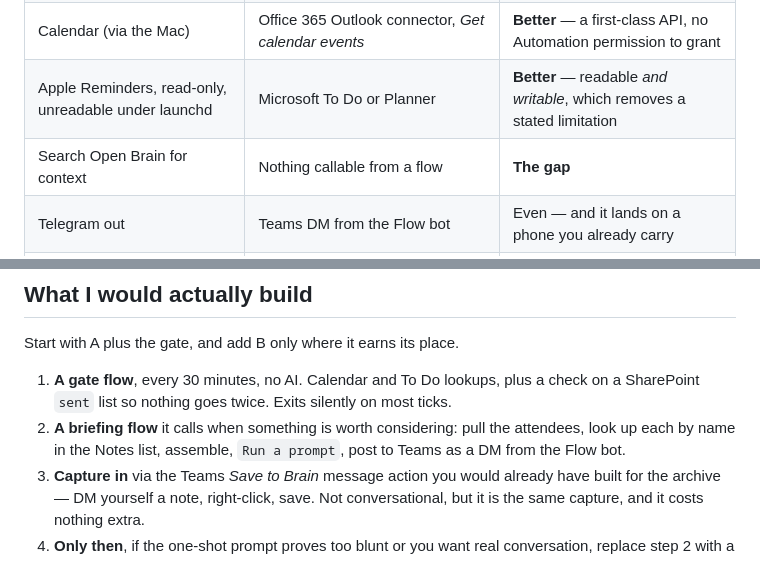
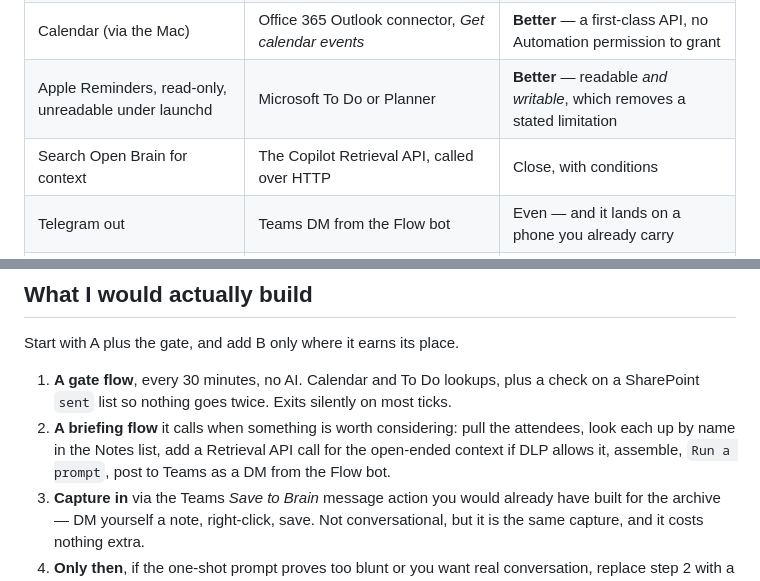
Before and after one commit to otterstew/open-brain-catalog, a Markdown page: docs/life-engine-equivalent.md, 2 parts joined by grey strips. Rendered like a GitHub page.

```diff
--- a/docs/life-engine-equivalent.md
+++ b/docs/life-engine-equivalent.md
@@ -36,7 +37,7 @@ entirely on which of two architectures you pick.
 | A session that decides | AI Builder `Run a prompt`, or a Copilot Studio agent as a step in the workflow | Depends — see below |
 | Calendar (via the Mac) | Office 365 Outlook connector, *Get calendar events* | **Better** — a first-class API, no Automation permission to grant |
 | Apple Reminders, read-only, unreadable under launchd | Microsoft To Do or Planner | **Better** — readable *and writable*, which removes a stated limitation |
-| Search Open Brain for context | Nothing callable from a flow | **The gap** |
+| Search Open Brain for context | The Copilot Retrieval API, called over HTTP | Close, with conditions |
 | Telegram out | Teams DM from the Flow bot | Even — and it lands on a phone you already carry |
 | Telegram in | A Copilot Studio agent in Teams | **Better** — replies immediately rather than on the next tick |
 | Bot token, one poller only | No token, no polling | **Better** — the three silently-swallowed messages cannot happen |
@@ -138,8 +155,9 @@ Start with A plus the gate, and add B only where it earns its place.
    check on a SharePoint `sent` list so nothing goes twice. Exits silently on
    most ticks.
 2. **A briefing flow** it calls when something is worth considering: pull the
-   attendees, look up each by name in the Notes list, assemble, `Run a prompt`,
-   post to Teams as a DM from the Flow bot.
+   attendees, look each up by name in the Notes list, add a Retrieval API call
+   for the open-ended context if DLP allows it, assemble, `Run a prompt`, post
+   to Teams as a DM from the Flow bot.
 3. **Capture in** via the Teams *Save to Brain* message action you would already
    have built for the archive — DM yourself a note, right-click, save. Not
    conversational, but it is the same capture, and it costs nothing extra.
```
Also changed, not shown: other parts of docs/life-engine-equivalent.md (+47 -28 lines), docs/microsoft-365-equivalent.md (+20 -9 lines), docs/vectors-and-graphs.md (added, +159 -0 lines).
